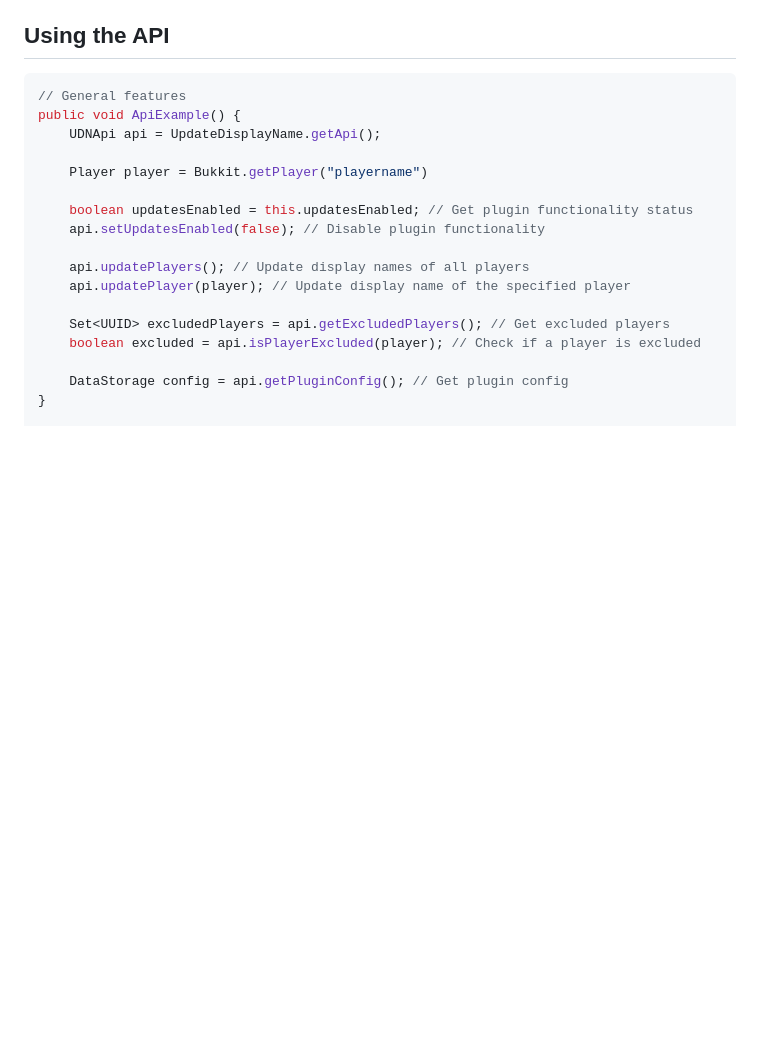
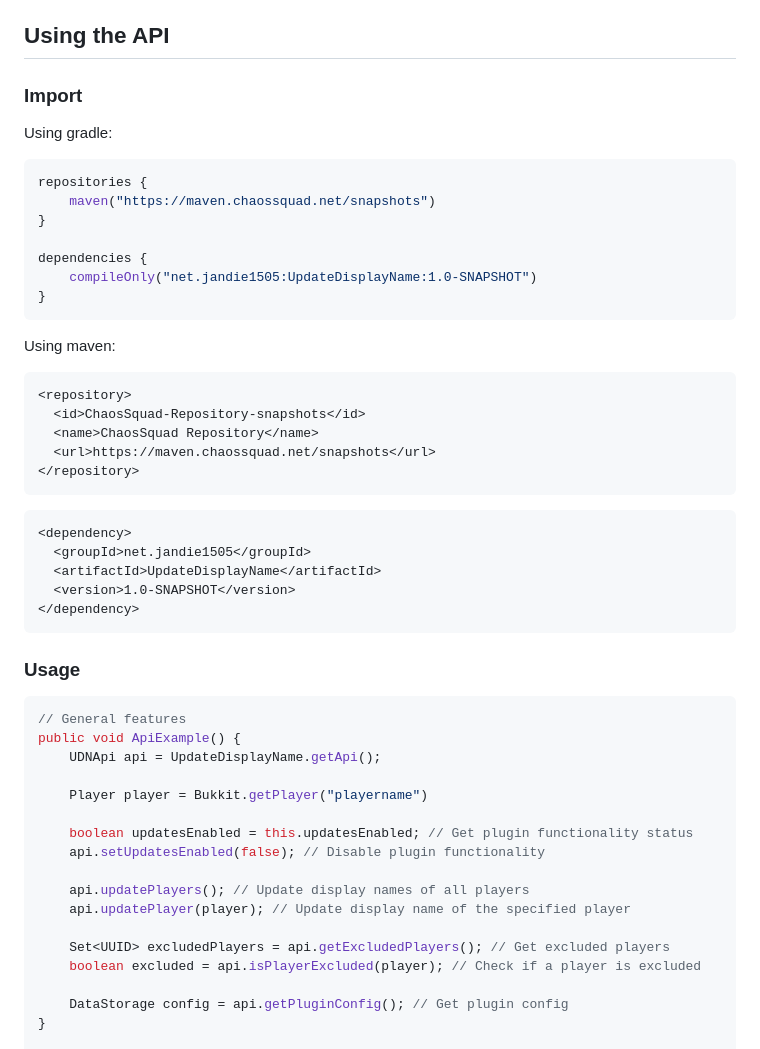
Before and after one commit to jandie1505/UpdateDisplayName, a Markdown page: README.md, the part around the change. Rendered like a GitHub page; blank space fills up the shorter version.

````diff
--- a/README.md
+++ b/README.md
@@ -25,8 +25,35 @@ But if you want to change something, here are the config values:
 | `tablist --> format` | `<luckperms:prefix><player><luckperms:suffix>` | The player tablist name format. |
 | `update_interval` | `60` | The inverval the names should be updated in seconds. |
 ## Using the API
+### Import
+Using gradle:
+```kotlin
+repositories {
+    maven("https://maven.chaossquad.net/snapshots")
+}
 
+dependencies {
+    compileOnly("net.jandie1505:UpdateDisplayName:1.0-SNAPSHOT")
+}
+```
 
+Using maven:
+```xml
+<repository>
+  <id>ChaosSquad-Repository-snapshots</id>
+  <name>ChaosSquad Repository</name>
+  <url>https://maven.chaossquad.net/snapshots</url>
+</repository>
+```
+```xml
+<dependency>
+  <groupId>net.jandie1505</groupId>
+  <artifactId>UpdateDisplayName</artifactId>
+  <version>1.0-SNAPSHOT</version>
+</dependency>
+```
+
+### Usage
 ```java
 // General features
 public void ApiExample() {
````
